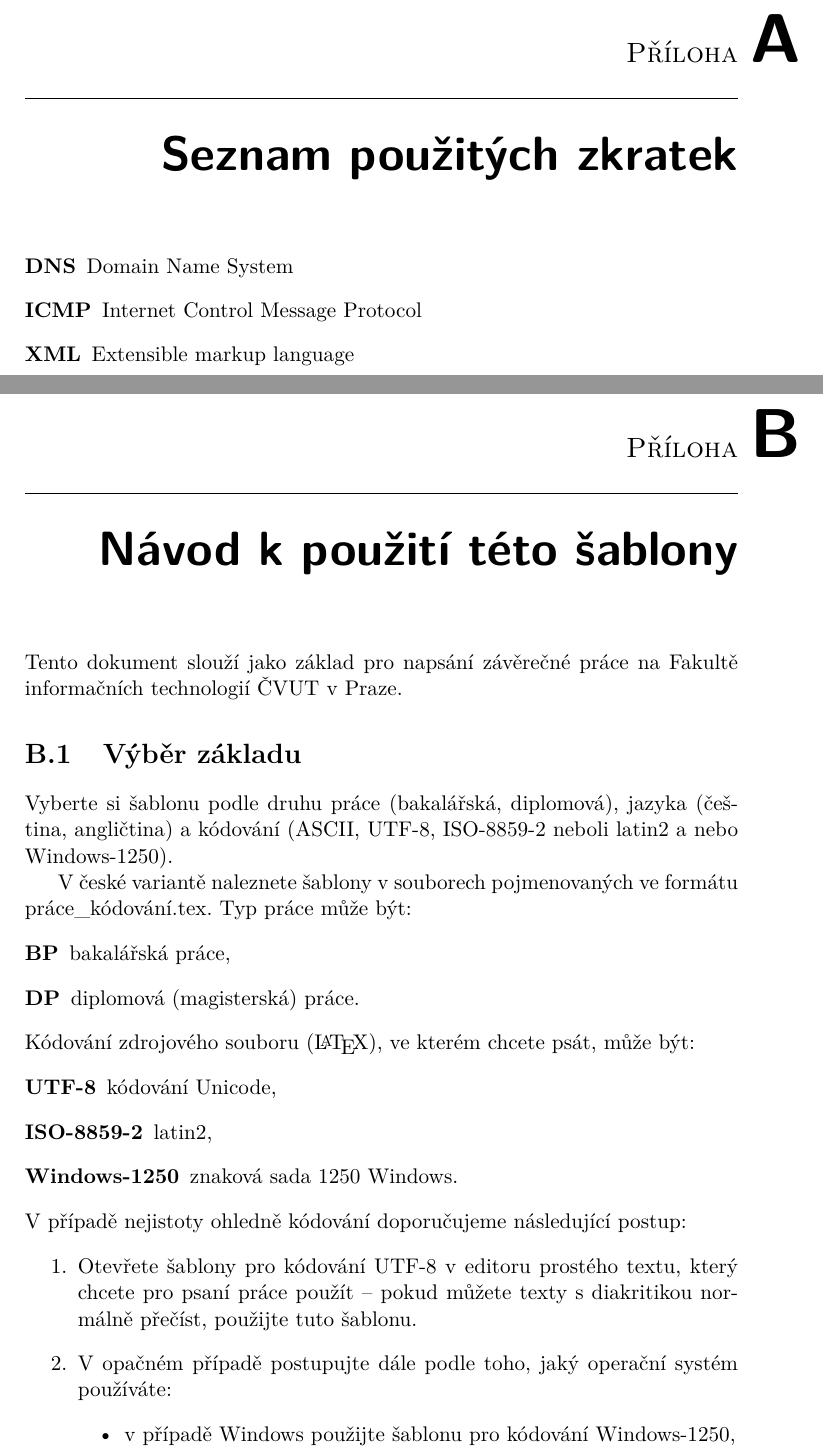
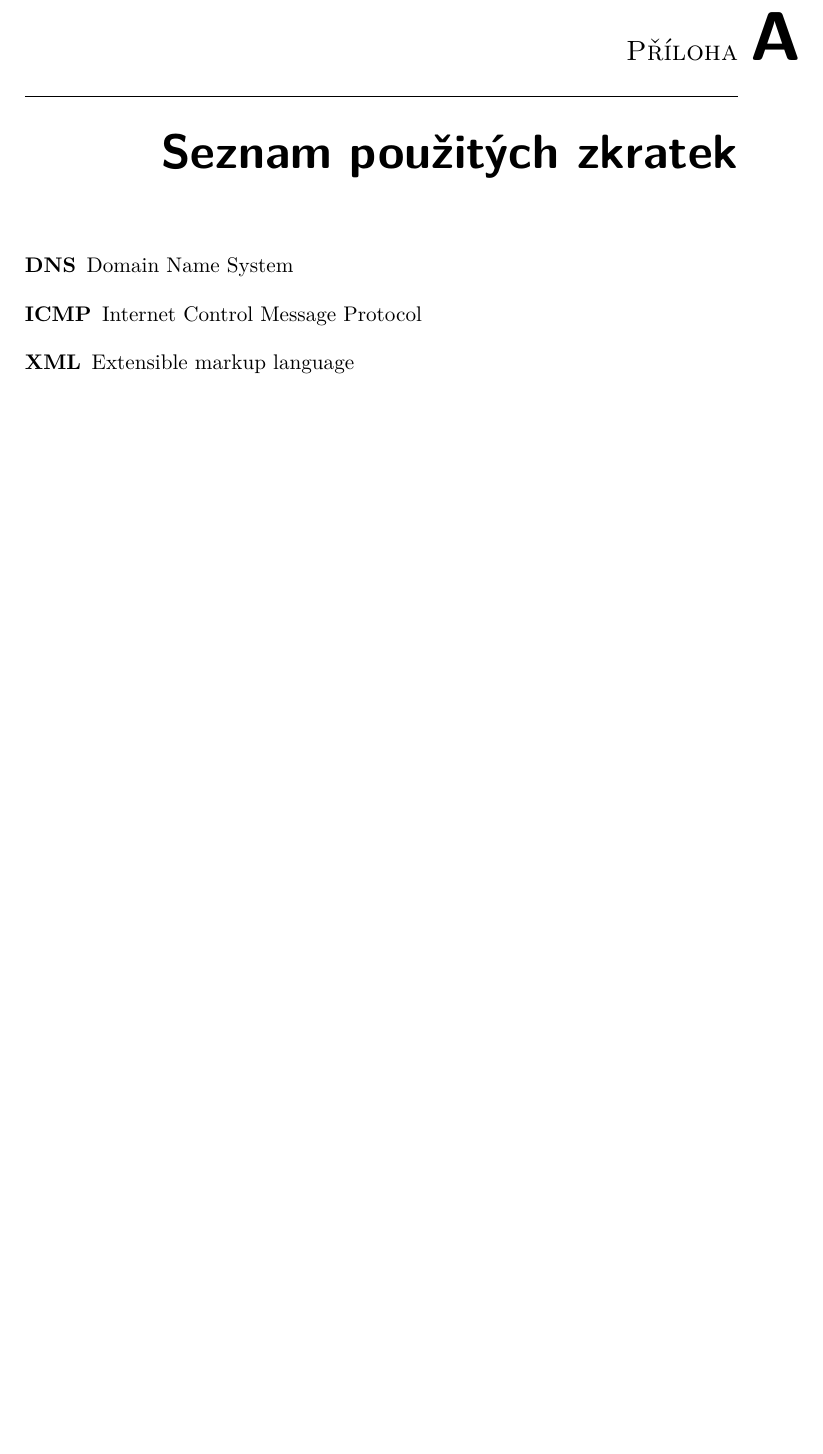
Before and after one commit to octaroot/CTU-FIT-MasterThesis, a LaTeX thesis (thesis/DP_Cernac_Martin_2018.tex): two parts of pages 31 and 33 of 39 before the commit and part of page 31 of 35 after it, the two joined at a grey line, cut so that both start at the same text, the shorter picture padded with empty space. Compiled offline with pdfLaTeX.

Commit message:
Remove part of template how-to-use section

```diff
--- a/thesis/DP_Cernac_Martin_2018.tex
+++ b/thesis/DP_Cernac_Martin_2018.tex
@@ -107,29 +107,3 @@ Doplňte vhodný text.
 % Tuto kapitolu z výsledné práce ODSTRAŇTE.
 % % % % % % % % % % % % % % % % % % % % % % % % % % %
 
-\chapter{Návod k~použití této šablony}
-
-Tento dokument slouží jako základ pro napsání závěrečné práce na Fakultě informačních technologií ČVUT v~Praze.
-
-\section{Výběr základu}
-
-Vyberte si šablonu podle druhu práce (bakalářská, diplomová), jazyka (čeština, angličtina) a kódování (ASCII, \mbox{UTF-8}, \mbox{ISO-8859-2} neboli latin2 a nebo \mbox{Windows-1250}).
-
-V~české variantě naleznete šablony v~souborech pojmenovaných ve formátu práce\_kódování.tex. Typ práce může být:
-\begin{description}
-	\item[BP] bakalářská práce,
-	\item[DP] diplomová (magisterská) práce.
-\end{description}
-Kódování zdrojového souboru (\LaTeX{}), ve kterém chcete psát, může být:
-\begin{description}
-	\item[UTF-8] kódování Unicode,
-	\item[ISO-8859-2] latin2,
-	\item[Windows-1250] znaková sada 1250 Windows.
-\end{description}
-V~případě nejistoty ohledně kódování doporučujeme následující postup:
-\begin{enumerate}
-	\item Otevřete šablony pro kódování UTF-8 v~editoru prostého textu, který chcete pro psaní práce použít -- pokud můžete texty s~diakritikou normálně přečíst, použijte tuto šablonu.
-	\item V~opačném případě postupujte dále podle toho, jaký operační systém používáte:
-	\begin{itemize}
-		\item v~případě Windows použijte šablonu pro kódování \mbox{Windows-1250},
-		\item jinak zkuste použít šablonu pro kódování \mbox{ISO-8859-2}.
```
Also changed, not shown: thesis/DP_Cernac_Martin_2018.tex (9 more changed lines).
